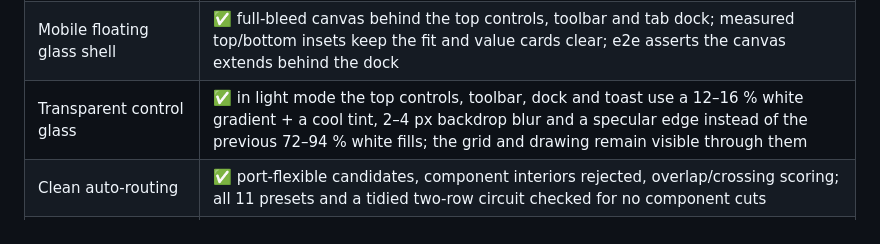
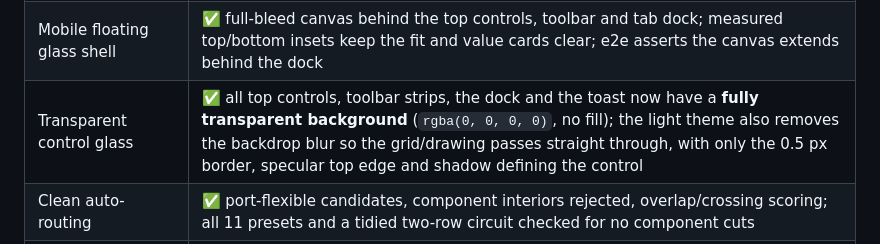
Before and after one commit to Michaelee125/circuitlab-alevel, a Markdown page: docs/verification.md, the part around the change. GitHub-like rendering.

```diff
--- a/docs/verification.md
+++ b/docs/verification.md
@@ -49,7 +49,7 @@ site.
 | Power on value cards | ✅ V / I / R / P rows; source cards show external power and Pr = I²r |
 | Source power breakdown | ✅ inspector + Measurements show external 10.00 W, internal 2.00 W for E = 6 V, r = 0.50 Ω, I = 2 A, with P_EMF = 12.00 W |
 | Mobile floating glass shell | ✅ full-bleed canvas behind the top controls, toolbar and tab dock; measured top/bottom insets keep the fit and value cards clear; e2e asserts the canvas extends behind the dock |
-| Transparent control glass | ✅ in light mode the top controls, toolbar, dock and toast use a 12–16 % white gradient + a cool tint, 2–4 px backdrop blur and a specular edge instead of the previous 72–94 % white fills; the grid and drawing remain visible through them |
+| Transparent control glass | ✅ all top controls, toolbar strips, the dock and the toast now have a **fully transparent background** (`rgba(0, 0, 0, 0)`, no fill); the light theme also removes the backdrop blur so the grid/drawing passes straight through, with only the 0.5 px border, specular top edge and shadow defining the control |
 | Clean auto-routing | ✅ port-flexible candidates, component interiors rejected, overlap/crossing scoring; all 11 presets and a tidied two-row circuit checked for no component cuts |
 | Tidy layout | ✅ series source→chain→return loop collapses to one row with shunt voltmeters below; asserted by unit tests and the mobile Auto-arrange button |
 | Current direction | ✅ terminal-current driven; series loop, reversed wire, parallel branch current, ideal-voltmeter lead and potentiometer wiper cases tested |
```
Also changed, not shown: README.md (+1 -1 lines), docs/agent-progress.md (+5 -5 lines), docs/images/glass-controls-crop.png, docs/images/glass-mobile.png, 1 other file.
